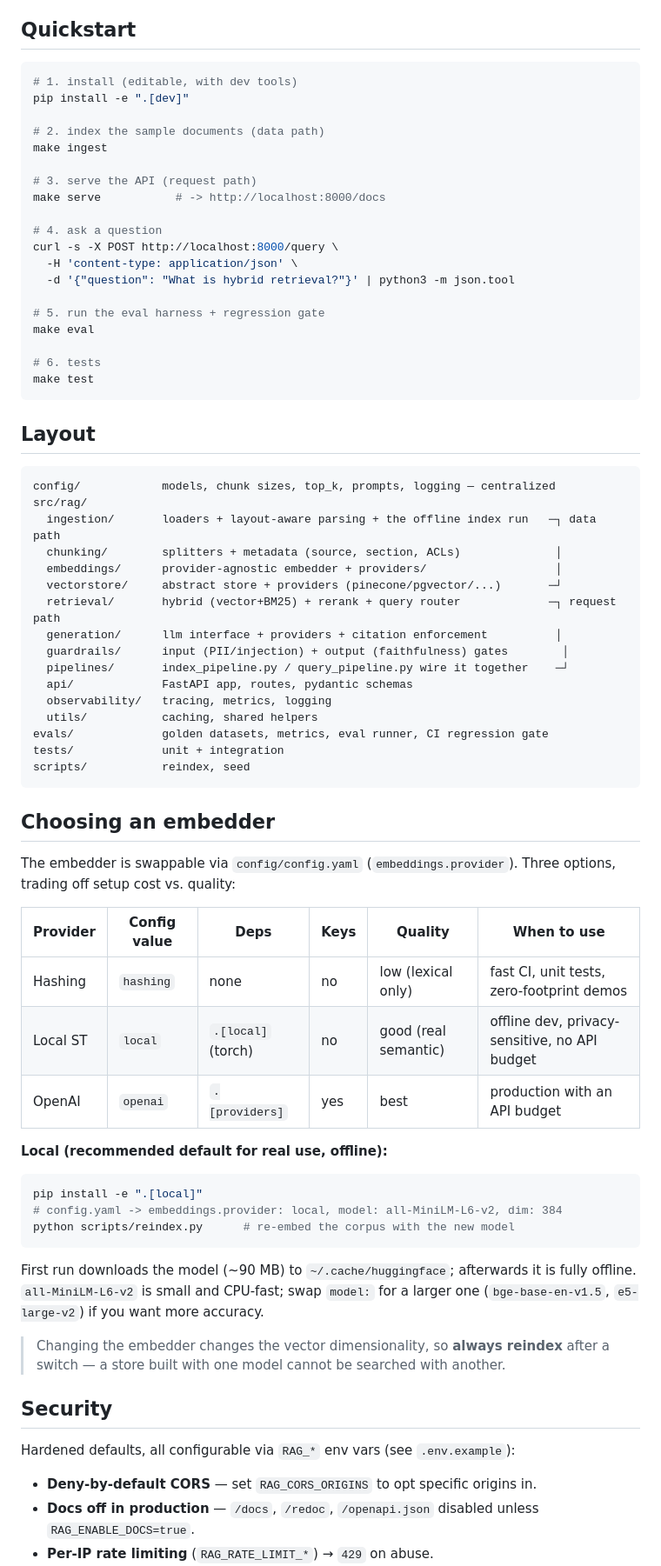
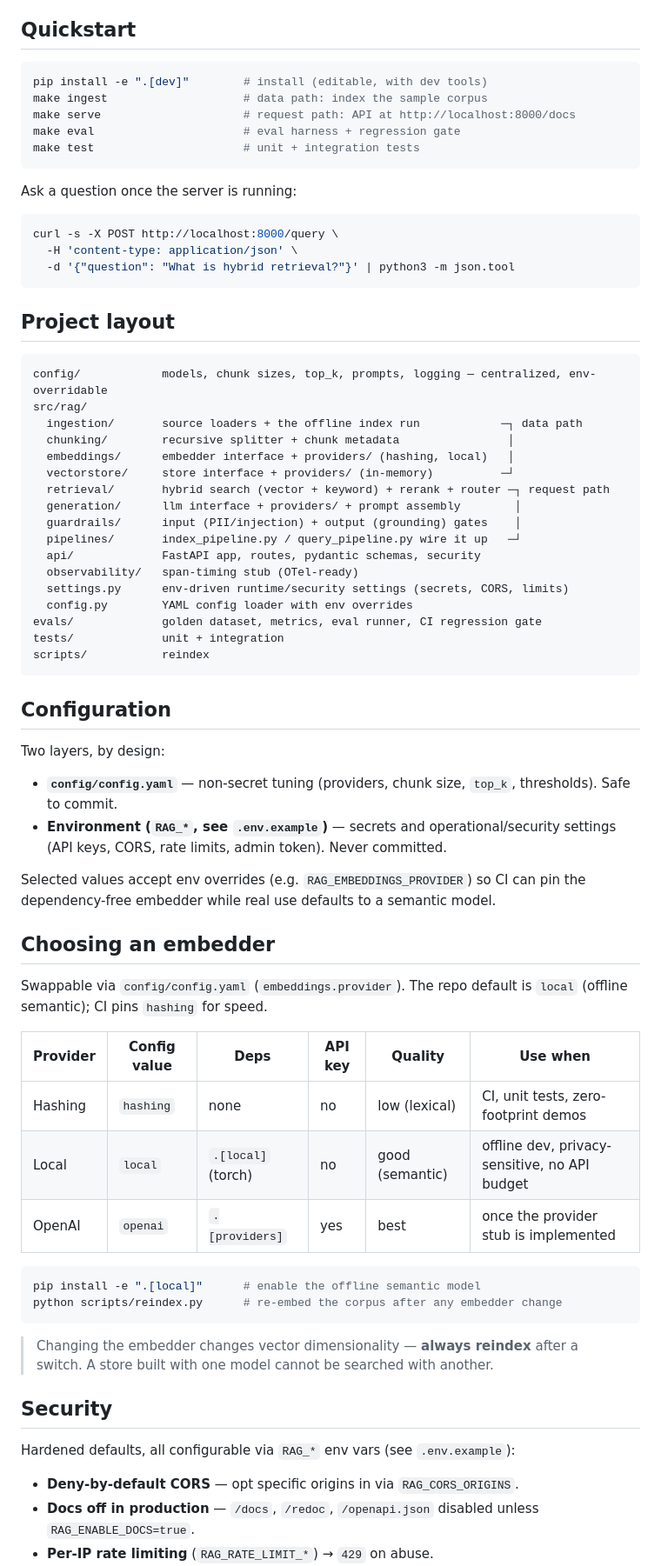
Before and after one commit to Mehtabk/rag-system, a Markdown page: README.md, the part around one of its changes. Shown at 87% size. Rendered like a GitHub page.

````diff
--- a/README.md
+++ b/README.md
@@ -24,77 +52,78 @@ external services or API keys. Swap in real providers under each `providers/` fo
 ## Quickstart
 
 ```bash
-# 1. install (editable, with dev tools)
-pip install -e ".[dev]"
+pip install -e ".[dev]"        # install (editable, with dev tools)
+make ingest                    # data path: index the sample corpus
+make serve                     # request path: API at http://localhost:8000/docs
+make eval                      # eval harness + regression gate
+make test                      # unit + integration tests
+```
 
-# 2. index the sample documents (data path)
-make ingest
+Ask a question once the server is running:
 
-# 3. serve the API (request path)
-make serve           # -> http://localhost:8000/docs
-
-# 4. ask a question
+```bash
 curl -s -X POST http://localhost:8000/query \
   -H 'content-type: application/json' \
   -d '{"question": "What is hybrid retrieval?"}' | python3 -m json.tool
-
-# 5. run the eval harness + regression gate
-make eval
-
-# 6. tests
-make test
 ```
 
-## Layout
+## Project layout
 
 ```
-config/            models, chunk sizes, top_k, prompts, logging — centralized
+config/            models, chunk sizes, top_k, prompts, logging — centralized, env-overridable
 src/rag/
-  ingestion/       loaders + layout-aware parsing + the offline index run   ─┐ data path
-  chunking/        splitters + metadata (source, section, ACLs)              │
-  embeddings/      provider-agnostic embedder + providers/                   │
-  vectorstore/     abstract store + providers (pinecone/pgvector/...)       ─┘
-  retrieval/       hybrid (vector+BM25) + rerank + query router             ─┐ request path
-  generation/      llm interface + providers + citation enforcement          │
-  guardrails/      input (PII/injection) + output (faithfulness) gates        │
-  pipelines/       index_pipeline.py / query_pipeline.py wire it together    ─┘
-  api/             FastAPI app, routes, pydantic schemas
-  observability/   tracing, metrics, logging
-  utils/           caching, shared helpers
-evals/             golden datasets, metrics, eval runner, CI regression gate
+  ingestion/       source loaders + the offline index run            ─┐ data path
+  chunking/        recursive splitter + chunk metadata                │
+  embeddings/      embedder interface + providers/ (hashing, local)   │
+  vectorstore/     store interface + providers/ (in-memory)          ─┘
+  retrieval/       hybrid search (vector + keyword) + rerank + router ─┐ request path
+  generation/      llm interface + providers/ + prompt assembly        │
+  guardrails/      input (PII/injection) + output (grounding) gates    │
+  pipelines/       index_pipeline.py / query_pipeline.py wire it up   ─┘
+  api/             FastAPI app, routes, pydantic schemas, security
+  observability/   span-timing stub (OTel-ready)
+  settings.py      env-driven runtime/security settings (secrets, CORS, limits)
+  config.py        YAML config loader with env overrides
+evals/             golden dataset, metrics, eval runner, CI regression gate
 tests/             unit + integration
-scripts/           reindex, seed
+scripts/           reindex
 ```
+
+## Configuration
+
+Two layers, by design:
+
+- **`config/config.yaml`** — non-secret tuning (providers, chunk size, `top_k`, thresholds).
+  Safe to commit.
+- **Environment (`RAG_*`, see `.env.example`)** — secrets and operational/security settings
+  (API keys, CORS, rate limits, admin token). Never committed.
+
+Selected values accept env overrides (e.g. `RAG_EMBEDDINGS_PROVIDER`) so CI can pin the
+dependency-free embedder while real use defaults to a semantic model.
 
 ## Choosing an embedder
 
-The embedder is swappable via `config/config.yaml` (`embeddings.provider`). Three options,
-trading off setup cost vs. quality:
+Swappable via `config/config.yaml` (`embeddings.provider`). The repo default is `local`
+(offline semantic); CI pins `hashing` for speed.
 
-| Provider | Config value | Deps | Keys | Quality | When to use |
-|----------|--------------|------|------|---------|-------------|
-| Hashing  | `hashing`    | none | no   | low (lexical only) | fast CI, unit tests, zero-footprint demos |
-| Local ST | `local`      | `.[local]` (torch) | no | good (real semantic) | offline dev, privacy-sensitive, no API budget |
-| OpenAI   | `openai`     | `.[providers]` | yes | best | production with an API budget |
+| Provider | Config value | Deps | API key | Quality | Use when |
+|----------|--------------|------|---------|---------|----------|
+| Hashing  | `hashing`    | none | no  | low (lexical) | CI, unit tests, zero-footprint demos |
+| Local    | `local`      | `.[local]` (torch) | no | good (semantic) | offline dev, privacy-sensitive, no API budget |
+| OpenAI   | `openai`     | `.[providers]` | yes | best | once the provider stub is implemented |
 
-**Local (recommended default for real use, offline):**
 ```bash
-pip install -e ".[local]"
-# config.yaml -> embeddings.provider: local, model: all-MiniLM-L6-v2, dim: 384
-python scripts/reindex.py      # re-embed the corpus with the new model
+pip install -e ".[local]"      # enable the offline semantic model
+python scripts/reindex.py      # re-embed the corpus after any embedder change
 ```
-First run downloads the model (~90 MB) to `~/.cache/huggingface`; afterwards it is fully
-offline. `all-MiniLM-L6-v2` is small and CPU-fast; swap `model:` for a larger one
-(`bge-base-en-v1.5`, `e5-large-v2`) if you want more accuracy.
 
-> Changing the embedder changes the vector dimensionality, so **always reindex** after a
-> switch — a store built with one model cannot be searched with another.
+> Changing the embedder changes vector dimensionality — **always reindex** after a switch.
+> A store built with one model cannot be searched with another.
 
 ## Security
 
 Hardened defaults, all configurable via `RAG_*` env vars (see `.env.example`):
 
-- **Deny-by-default CORS** — set `RAG_CORS_ORIGINS` to opt specific origins in.
-- **Docs off in production** — `/docs`, `/redoc`, `/openapi.json` disabled unless
-  `RAG_ENABLE_DOCS=true`.
+- **Deny-by-default CORS** — opt specific origins in via `RAG_CORS_ORIGINS`.
+- **Docs off in production** — `/docs`, `/redoc`, `/openapi.json` disabled unless `RAG_ENABLE_DOCS=true`.
 - **Per-IP rate limiting** (`RAG_RATE_LIMIT_*`) → `429` on abuse.
````
Also changed, not shown: other parts of README.md (+74 -37 lines), docs/architecture.png (added).
